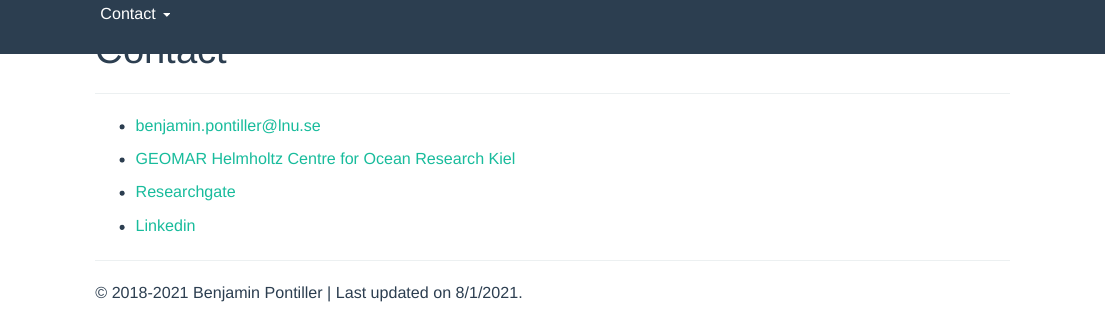
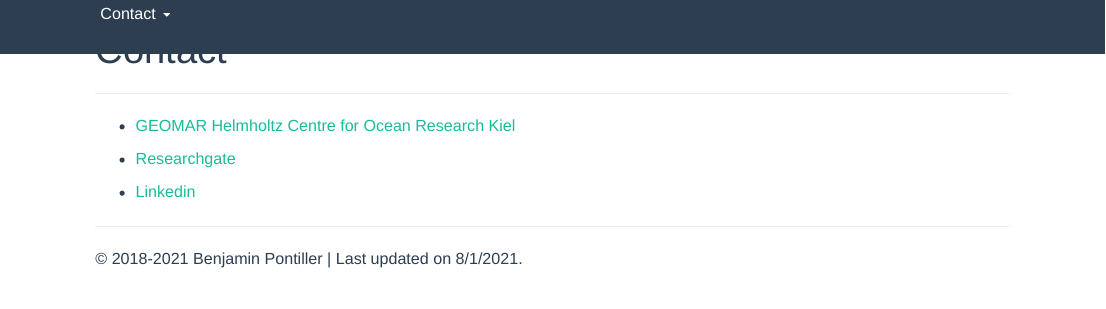
Before and after one commit to BenPonBiobrain/webpage, an R Markdown document (contact.Rmd): the page in a window 1100 px wide, from 150 px down. Rendered offline with R 4.5, knitr and Pandoc, with nearby package versions.

Commit message:
updated email

```diff
--- a/contact.Rmd
+++ b/contact.Rmd
@@ -3,8 +3,6 @@ title: "Contact"
 ---
 
 ---
-
-- benjamin.pontiller@lnu.se</p>
 
 - [GEOMAR Helmholtz Centre for Ocean Research Kiel](https://www.geomar.de/en/bpontiller)</p>
 
```
Also changed, not shown: contact.html.
